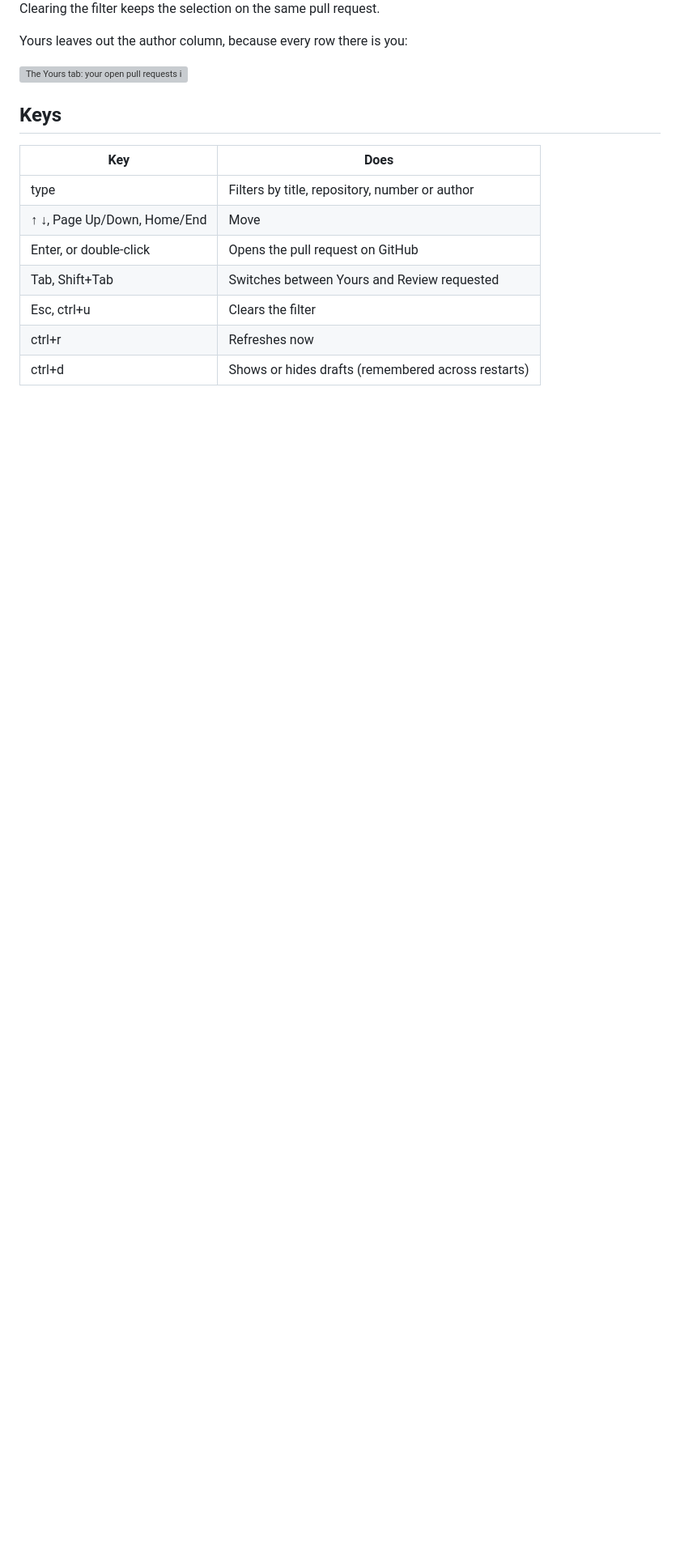
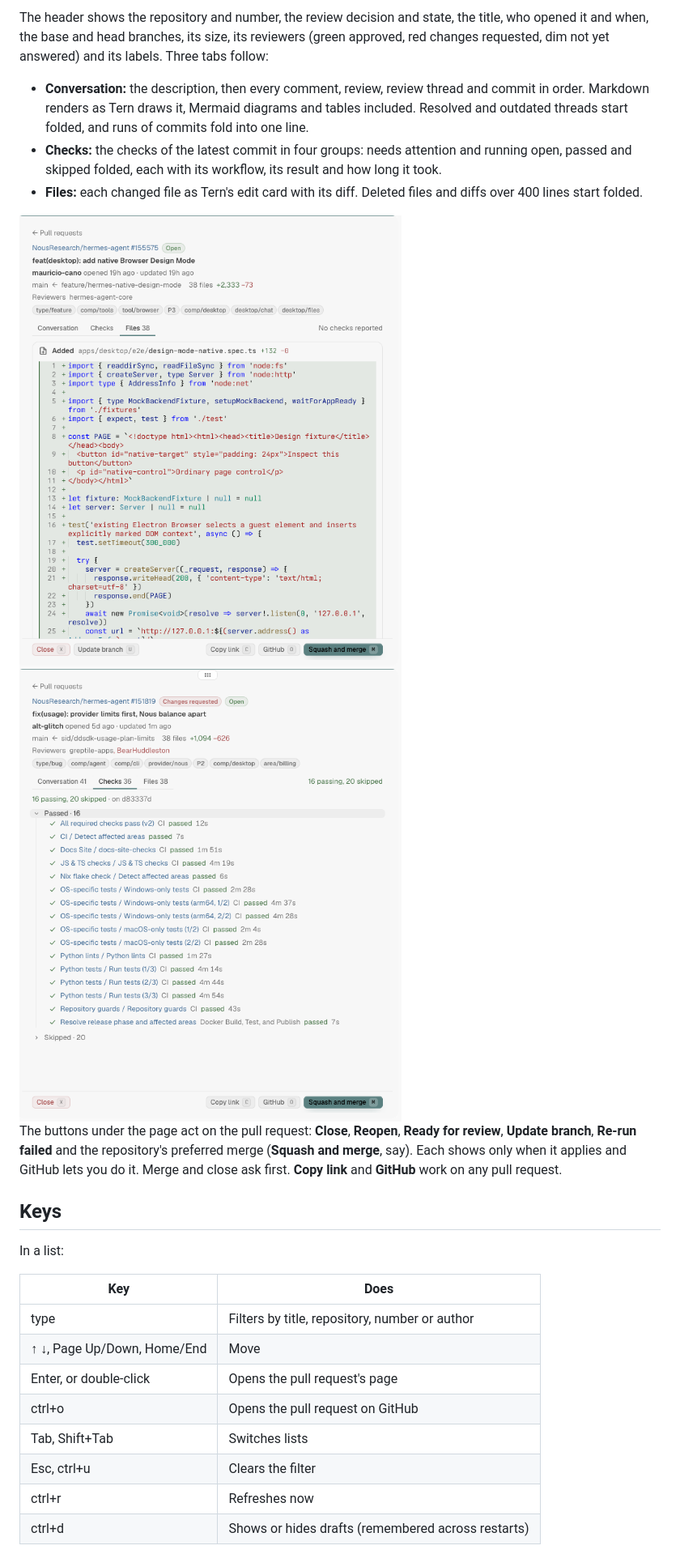
Before and after one commit to alt-glitch/tern-plugins, a Markdown page: prs/README.md, the part around one of its changes. Shown at 81% size. Rendered like a GitHub page; pictures changed too: prs/docs/page-checks.png (added), prs/docs/page-files.png (added); blank space fills up the shorter version; grey boxes are pictures that could not be loaded.

Commit message:
docs(prs): the pull request page, its keys, and the list file format

```diff
--- a/prs/README.md
+++ b/prs/README.md
@@ -33,18 +33,36 @@ Filtering Yours by number finds
 
-Clearing the filter keeps the selection on the same pull request.
+The header shows the repository and number, the review decision and state, the title, who opened
+it and when, the base and head branches, its size, its reviewers (green approved, red changes
+requested, dim not yet answered) and its labels. Three tabs follow:
 
-Yours leaves out the author column, because every row there is you:
+- **Conversation:** the description, then every comment, review, review thread and commit in
+  order. Markdown renders as Tern draws it, Mermaid diagrams and tables included. Resolved and
+  outdated threads start folded, and runs of commits fold into one line.
+- **Checks:** the checks of the latest commit in four groups: needs attention and running open,
+  passed and skipped folded, each with its workflow, its result and how long it took.
+- **Files:** each changed file as Tern's edit card with its diff. Deleted files and diffs over
+  400 lines start folded.
 
-<img src="docs/yours.png" alt="The Yours tab: your open pull requests in NousResearch/hermes-agent, newest first, with the Drafts toggle on" width="480">
+<img src="docs/page-files.png" alt="The Files tab of NousResearch/hermes-agent#155575: an Added card for apps/desktop/e2e/design-mode-native.spec.ts +132 −0 with its diff, syntax highlighted" width="480">
+
+<img src="docs/page-checks.png" alt="The Checks tab of NousResearch/hermes-agent#151819: 16 passing, 20 skipped on d83337d, the Passed group open with each check, its workflow and duration" width="480">
+
+The buttons under the page act on the pull request: **Close**, **Reopen**, **Ready for
+review**, **Update branch**, **Re-run failed** and the repository's preferred merge (**Squash and
+merge**, say). Each shows only when it applies and GitHub lets you do it. Merge and close ask
+first. **Copy link** and **GitHub** work on any pull request.
 
 ## Keys
+
+In a list:
 
 | Key | Does |
 | --- | --- |
 | type | Filters by title, repository, number or author |
 | ↑ ↓, Page Up/Down, Home/End | Move |
-| Enter, or double-click | Opens the pull request on GitHub |
-| Tab, Shift+Tab | Switches between Yours and Review requested |
+| Enter, or double-click | Opens the pull request's page |
+| ctrl+o | Opens the pull request on GitHub |
+| Tab, Shift+Tab | Switches lists |
 | Esc, ctrl+u | Clears the filter |
 | ctrl+r | Refreshes now |
 | ctrl+d | Shows or hides drafts (remembered across restarts) |
```
Also changed, not shown: other parts of prs/README.md (+73 -23 lines), README.md (+1 -1 lines), prs/docs/page-conversation.png (added), prs/docs/this-session.png (added).
